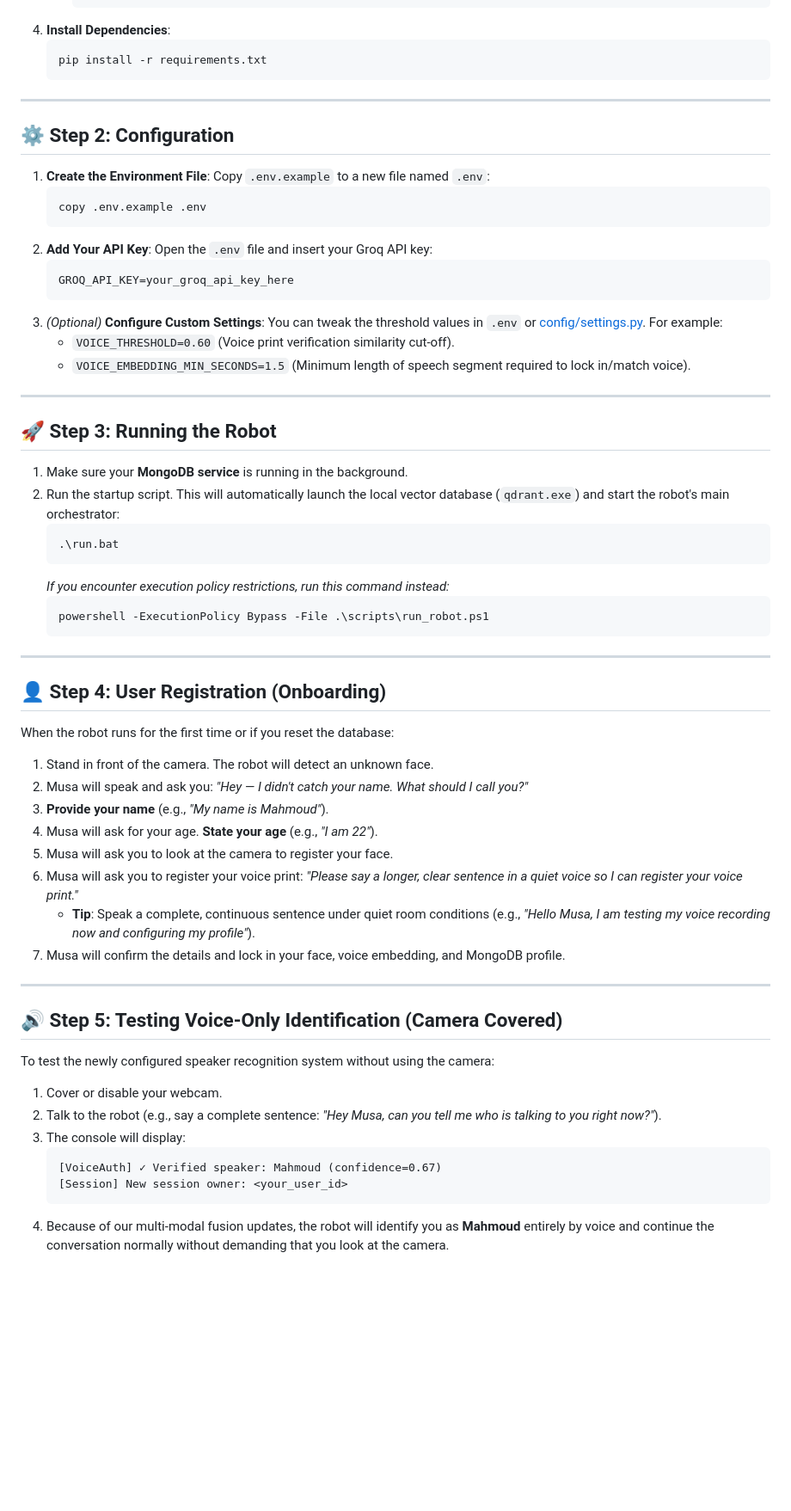
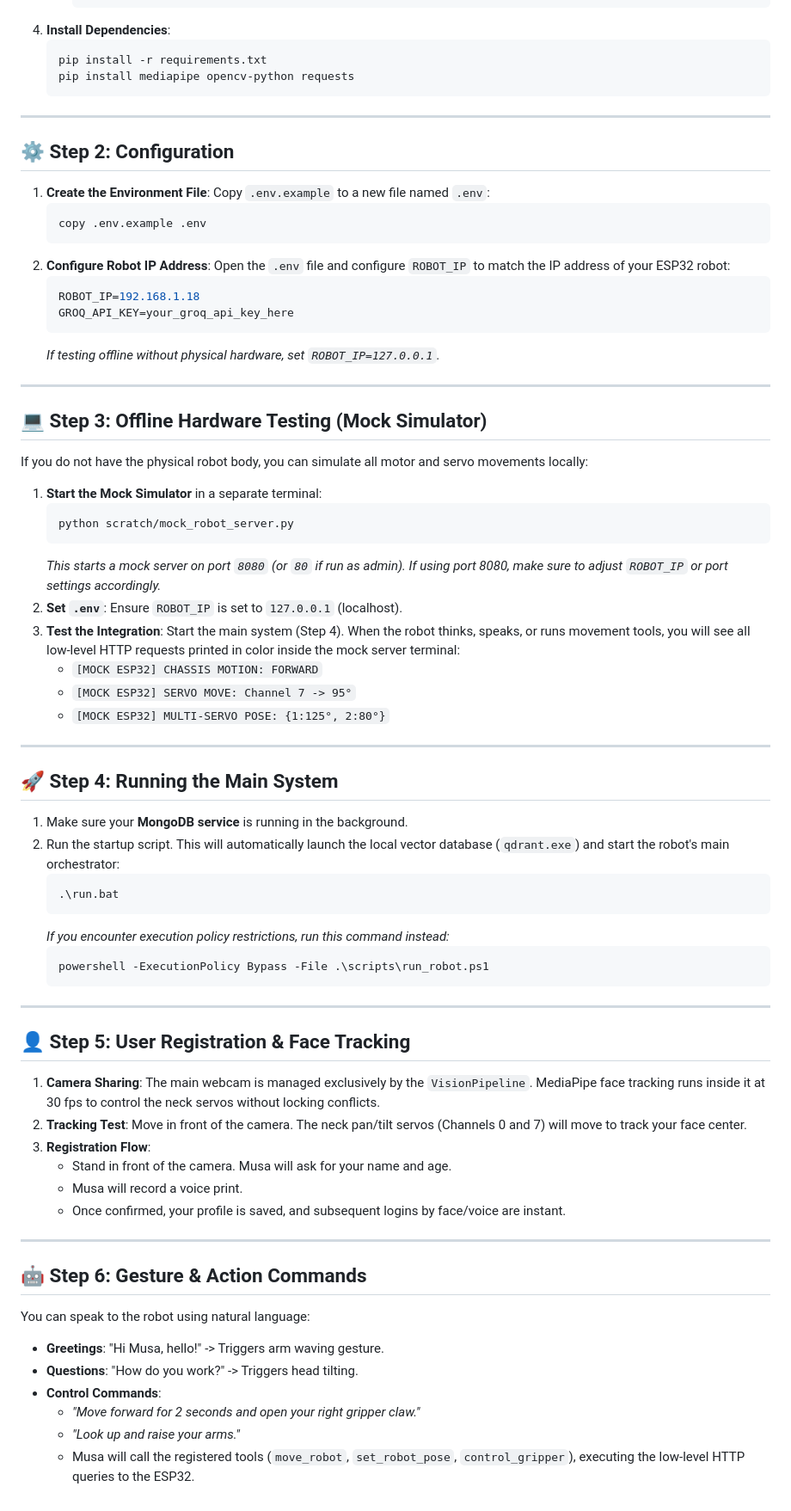
Before and after one commit to Mohamed2982001/ROBO_Integration, a Markdown page: HOW_TO_RUN.md, the part around one of its changes. Shown at 86% size. Rendered like a GitHub page; blank space fills up the shorter version.

Commit message:
docs: update HOW_TO_RUN.md to include mock simulator and hardware integration instructions

````diff
--- a/HOW_TO_RUN.md
+++ b/HOW_TO_RUN.md
@@ -32,6 +33,7 @@ Before starting, ensure you have the following installed on your system:
 4. **Install Dependencies**:
    ```powershell
    pip install -r requirements.txt
+   pip install mediapipe opencv-python requests
    ```
 
 ---
@@ -43,19 +45,34 @@ Before starting, ensure you have the following installed on your system:
    ```powershell
    copy .env.example .env
    ```
-2. **Add Your API Key**:
-   Open the `.env` file and insert your Groq API key:
+2. **Configure Robot IP Address**:
+   Open the `.env` file and configure `ROBOT_IP` to match the IP address of your ESP32 robot:
    ```env
+   ROBOT_IP=192.168.1.18
    GROQ_API_KEY=your_groq_api_key_here
    ```
-3. *(Optional)* **Configure Custom Settings**:
-   You can tweak the threshold values in `.env` or [config/settings.py](file:///x:/Robot-main/Robot-main/config/settings.py). For example:
-   * `VOICE_THRESHOLD=0.60` (Voice print verification similarity cut-off).
-   * `VOICE_EMBEDDING_MIN_SECONDS=1.5` (Minimum length of speech segment required to lock in/match voice).
+   *If testing offline without physical hardware, set `ROBOT_IP=127.0.0.1`.*
 
 ---
 
-## 🚀 Step 3: Running the Robot
+## 💻 Step 3: Offline Hardware Testing (Mock Simulator)
+
+If you do not have the physical robot body, you can simulate all motor and servo movements locally:
+
+1. **Start the Mock Simulator** in a separate terminal:
+   ```powershell
+   python scratch/mock_robot_server.py
+   ```
+   *This starts a mock server on port `8080` (or `80` if run as admin). If using port 8080, make sure to adjust `ROBOT_IP` or port settings accordingly.*
+2. **Set `.env`**: Ensure `ROBOT_IP` is set to `127.0.0.1` (localhost).
+3. **Test the Integration**: Start the main system (Step 4). When the robot thinks, speaks, or runs movement tools, you will see all low-level HTTP requests printed in color inside the mock server terminal:
+   * `[MOCK ESP32] CHASSIS MOTION: FORWARD`
+   * `[MOCK ESP32] SERVO MOVE: Channel 7 -> 95°`
+   * `[MOCK ESP32] MULTI-SERVO POSE: {1:125°, 2:80°}`
+
+---
+
+## 🚀 Step 4: Running the Main System
 
 1. Make sure your **MongoDB service** is running in the background.
 2. Run the startup script. This will automatically launch the local vector database (`qdrant.exe`) and start the robot's main orchestrator:
@@ -69,28 +86,23 @@ Before starting, ensure you have the following installed on your system:
 
 ---
 
-## 👤 Step 4: User Registration (Onboarding)
+## 👤 Step 5: User Registration & Face Tracking
 
-When the robot runs for the first time or if you reset the database:
-1. Stand in front of the camera. The robot will detect an unknown face.
-2. Musa will speak and ask you: *"Hey — I didn't catch your name. What should I call you?"*
-3. **Provide your name** (e.g., *"My name is Mahmoud"*).
-4. Musa will ask for your age. **State your age** (e.g., *"I am 22"*).
-5. Musa will ask you to look at the camera to register your face.
-6. Musa will ask you to register your voice print: *"Please say a longer, clear sentence in a quiet voice so I can register your voice print."*
-   * **Tip**: Speak a complete, continuous sentence under quiet room conditions (e.g., *"Hello Musa, I am testing my voice recording now and configuring my profile"*).
-7. Musa will confirm the details and lock in your face, voice embedding, and MongoDB profile.
+1. **Camera Sharing**: The main webcam is managed exclusively by the `VisionPipeline`. MediaPipe face tracking runs inside it at 30 fps to control the neck servos without locking conflicts.
+2. **Tracking Test**: Move in front of the camera. The neck pan/tilt servos (Channels 0 and 7) will move to track your face center.
+3. **Registration Flow**:
+   * Stand in front of the camera. Musa will ask for your name and age.
+   * Musa will record a voice print.
+   * Once confirmed, your profile is saved, and subsequent logins by face/voice are instant.
 
 ---
 
-## 🔊 Step 5: Testing Voice-Only Identification (Camera Covered)
+## 🤖 Step 6: Gesture & Action Commands
 
-To test the newly configured speaker recognition system without using the camera:
-1. Cover or disable your webcam.
-2. Talk to the robot (e.g., say a complete sentence: *"Hey Musa, can you tell me who is talking to you right now?"*).
-3. The console will display:
-   ```text
-   [VoiceAuth] ✓ Verified speaker: Mahmoud (confidence=0.67)
-   [Session] New session owner: <your_user_id>
-   ```
-4. Because of our multi-modal fusion updates, the robot will identify you as **Mahmoud** entirely by voice and continue the conversation normally without demanding that you look at the camera.
+You can speak to the robot using natural language:
+* **Greetings**: "Hi Musa, hello!" -> Triggers arm waving gesture.
+* **Questions**: "How do you work?" -> Triggers head tilting.
+* **Control Commands**:
+  * *"Move forward for 2 seconds and open your right gripper claw."*
+  * *"Look up and raise your arms."*
+  * Musa will call the registered tools (`move_robot`, `set_robot_pose`, `control_gripper`), executing the low-level HTTP queries to the ESP32.
````
Also changed, not shown: other parts of HOW_TO_RUN.md (+6 -5 lines).
